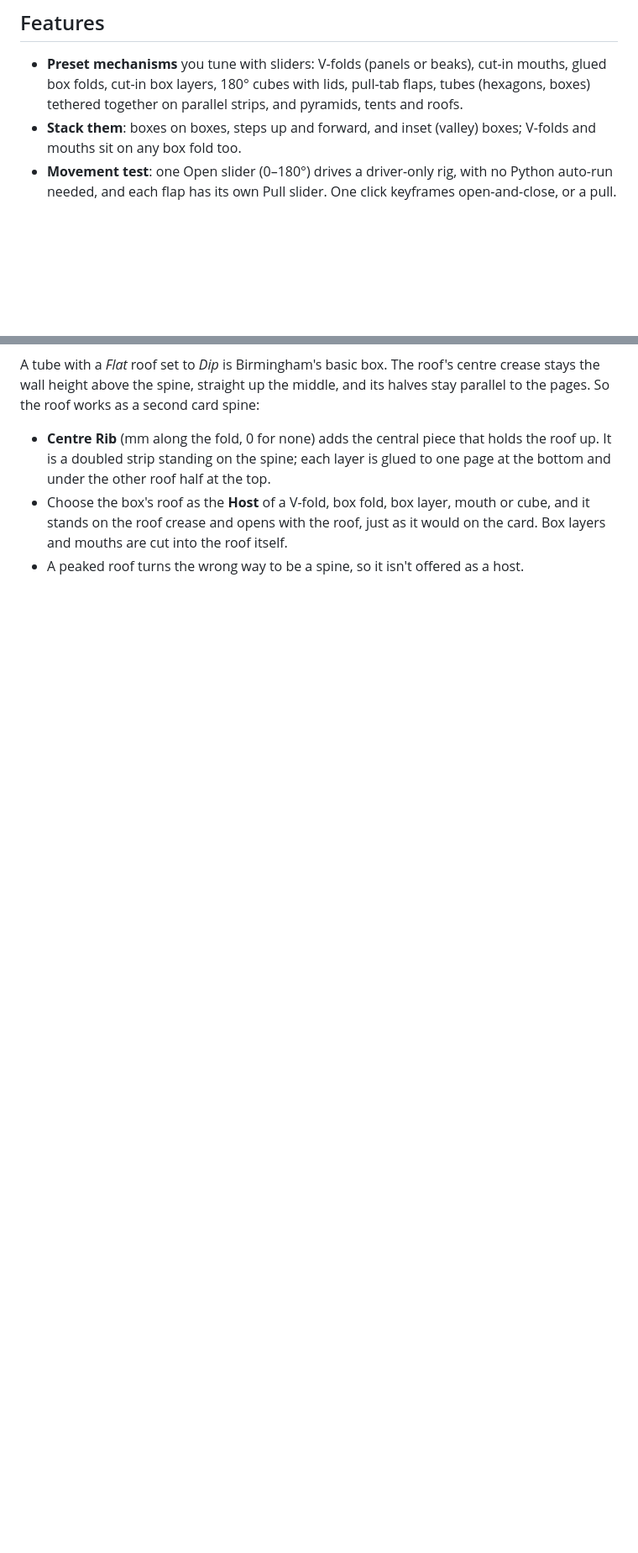
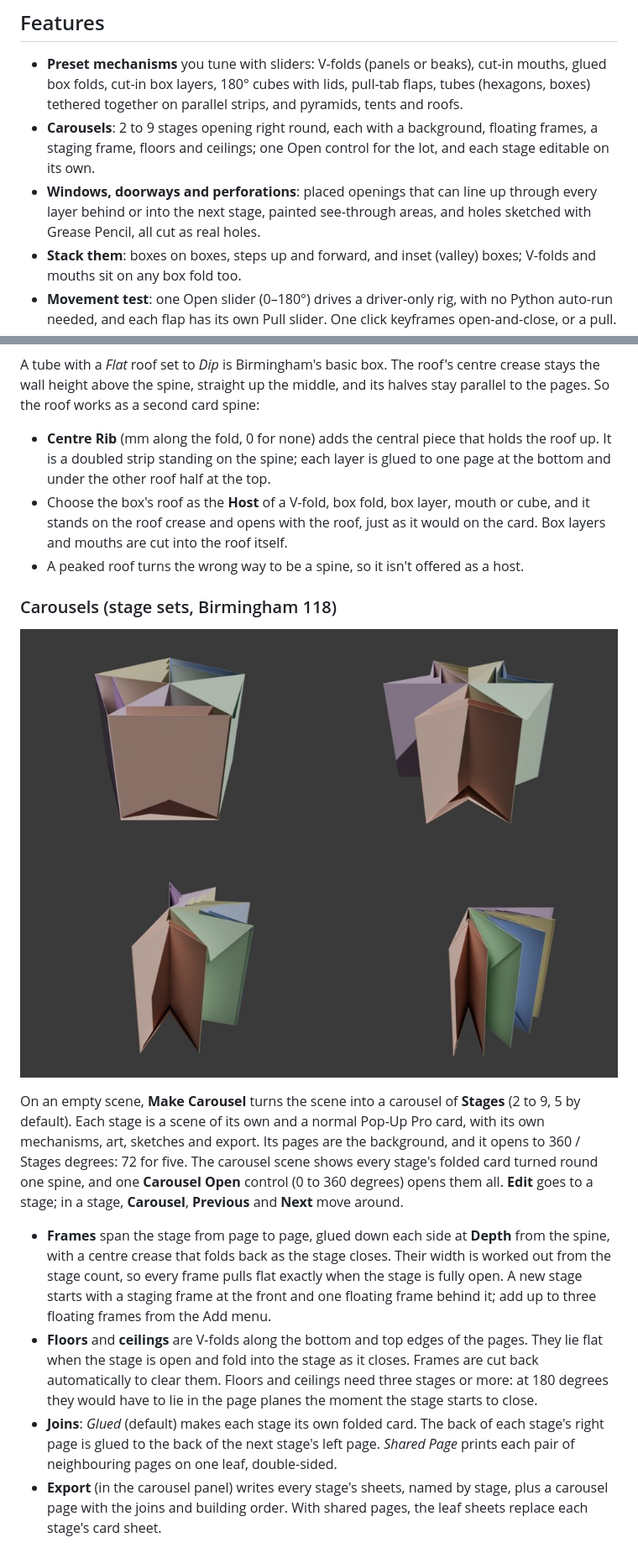
Before and after one commit to Liatach/Pop-UpPro, a Markdown page: README.md, 2 parts joined by grey strips. Shown at 84% size. Rendered like a GitHub page; pictures changed too: docs/images/carousel.jpg (added); blank space fills up the shorter version.

```diff
--- a/README.md
+++ b/README.md
@@ -11,6 +11,12 @@ them.**
   cut-in mouths, glued box folds, cut-in box layers, 180° cubes with lids,
   pull-tab flaps, tubes (hexagons, boxes) tethered together on parallel
   strips, and pyramids, tents and roofs.
+* **Carousels**: 2 to 9 stages opening right round, each with a background,
+  floating frames, a staging frame, floors and ceilings; one Open control
+  for the lot, and each stage editable on its own.
+* **Windows, doorways and perforations**: placed openings that can line up
+  through every layer behind or into the next stage, painted see-through
+  areas, and holes sketched with Grease Pencil, all cut as real holes.
 * **Stack them**: boxes on boxes, steps up and forward, and inset (valley)
   boxes; V-folds and mouths sit on any box fold too.
 * **Movement test**: one Open slider (0–180°) drives a driver-only rig, with
@@ -181,3 +187,35 @@ spine:
 * A peaked roof turns the wrong way to be a spine, so it isn't offered as a
   host.
 
+### Carousels (stage sets, Birmingham 118)
+
+![A five-stage carousel at 360, 300, 200 and 100 degrees](docs/images/carousel.jpg)
+
+On an empty scene, **Make Carousel** turns the scene into a carousel of
+**Stages** (2 to 9, 5 by default). Each stage is a scene of its own and a
+normal Pop-Up Pro card, with its own mechanisms, art, sketches and export.
+Its pages are the background, and it opens to 360 / Stages degrees: 72 for
+five. The carousel scene shows every stage's folded card turned round one
+spine, and one **Carousel Open** control (0 to 360 degrees) opens them all.
+**Edit** goes to a stage; in a stage, **Carousel**, **Previous** and **Next**
+move around.
+
+* **Frames** span the stage from page to page, glued down each side at
+  **Depth** from the spine, with a centre crease that folds back as the
+  stage closes. Their width is worked out from the stage count, so every
+  frame pulls flat exactly when the stage is fully open. A new stage starts
+  with a staging frame at the front and one floating frame behind it; add
+  up to three floating frames from the Add menu.
+* **Floors** and **ceilings** are V-folds along the bottom and top edges of
+  the pages. They lie flat when the stage is open and fold into the stage
+  as it closes. Frames are cut back automatically to clear them. Floors and
+  ceilings need three stages or more: at 180 degrees they would have to lie
+  in the page planes the moment the stage starts to close.
+* **Joins**: *Glued* (default) makes each stage its own folded card. The
+  back of each stage's right page is glued to the back of the next stage's
+  left page. *Shared Page* prints each pair of neighbouring pages on one
+  leaf, double-sided.
+* **Export** (in the carousel panel) writes every stage's sheets, named by
+  stage, plus a carousel page with the joins and building order. With shared
+  pages, the leaf sheets replace each stage's card sheet.
+
```
Also changed, not shown: other parts of README.md (+36 -2 lines), docs/images/stage_holes.jpg (added), 14 other files.
